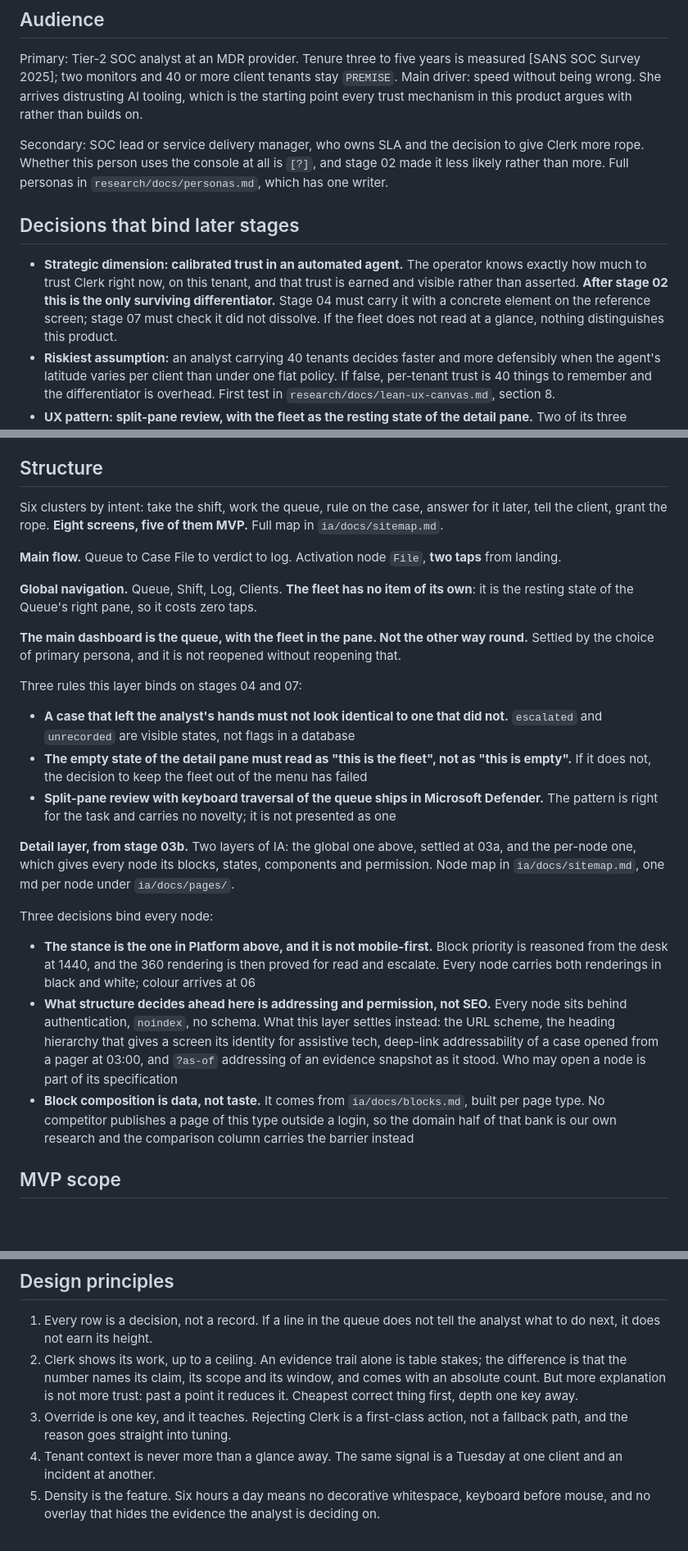
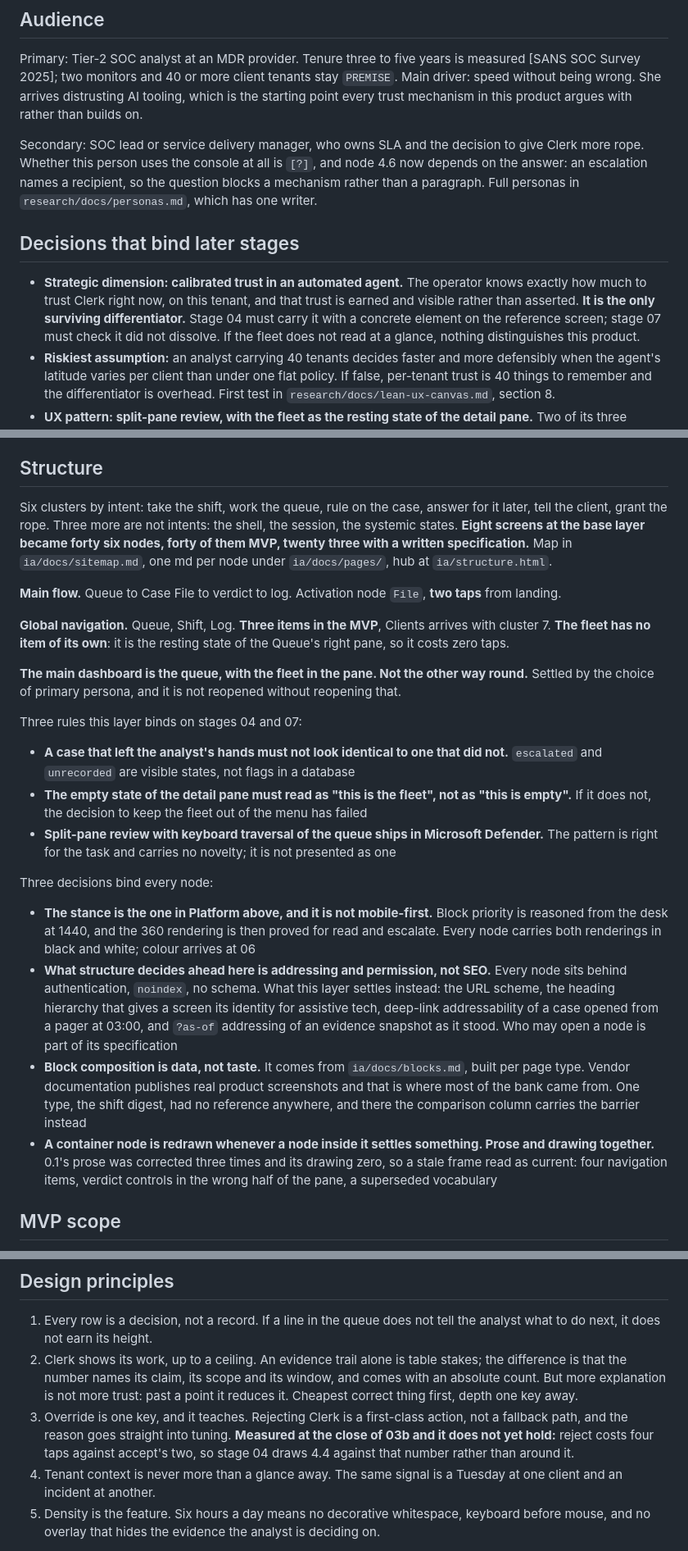
Before and after one commit to sergiodesign4u-dot/harrier, a Markdown page: CLAUDE.md, 3 parts joined by grey strips. Shown at 82% size. Drawn GitHub-style; blank space fills up the shorter version.

```diff
--- a/CLAUDE.md
+++ b/CLAUDE.md
@@ -21,11 +21,11 @@ Desktop-first responsive web, minimum 1280. Primary layout target is 1440 to 192
 
 Primary: Tier-2 SOC analyst at an MDR provider. Tenure three to five years is measured [SANS SOC Survey 2025]; two monitors and 40 or more client tenants stay `PREMISE`. Main driver: speed without being wrong. She arrives distrusting AI tooling, which is the starting point every trust mechanism in this product argues with rather than builds on.
 
-Secondary: SOC lead or service delivery manager, who owns SLA and the decision to give Clerk more rope. Whether this person uses the console at all is `[?]`, and stage 02 made it less likely rather than more. Full personas in `research/docs/personas.md`, which has one writer.
+Secondary: SOC lead or service delivery manager, who owns SLA and the decision to give Clerk more rope. Whether this person uses the console at all is `[?]`, and node 4.6 now depends on the answer: an escalation names a recipient, so the question blocks a mechanism rather than a paragraph. Full personas in `research/docs/personas.md`, which has one writer.
 
 ## Decisions that bind later stages
 
-- **Strategic dimension: calibrated trust in an automated agent.** The operator knows exactly how much to trust Clerk right now, on this tenant, and that trust is earned and visible rather than asserted. **After stage 02 this is the only surviving differentiator.** Stage 04 must carry it with a concrete element on the reference screen; stage 07 must check it did not dissolve. If the fleet does not read at a glance, nothing distinguishes this product.
+- **Strategic dimension: calibrated trust in an automated agent.** The operator knows exactly how much to trust Clerk right now, on this tenant, and that trust is earned and visible rather than asserted. **It is the only surviving differentiator.** Stage 04 must carry it with a concrete element on the reference screen; stage 07 must check it did not dissolve. If the fleet does not read at a glance, nothing distinguishes this product.
 - **Riskiest assumption:** an analyst carrying 40 tenants decides faster and more defensibly when the agent's latitude varies per client than under one flat policy. If false, per-tenant trust is 40 things to remember and the differentiator is overhead. First test in `research/docs/lean-ux-canvas.md`, section 8.
 - **UX pattern: split-pane review, with the fleet as the resting state of the detail pane.** Two of its three reasons now stand on evidence: satisficing is supported and the structural argument holds, while pattern-matching before reading is still `[?]`. Microsoft ships split-pane with keyboard traversal of the queue, so the pattern carries no novelty and must not be presented as one. Alternative and full reasoning in `research/docs/ux-patterns.md`.
 
@@ -52,11 +53,11 @@ Jobs in `research/docs/jtbd.md`. The steps of the journey inside the main job ar
 
 ## Structure
 
-Six clusters by intent: take the shift, work the queue, rule on the case, answer for it later, tell the client, grant the rope. **Eight screens, five of them MVP.** Full map in `ia/docs/sitemap.md`.
+Six clusters by intent: take the shift, work the queue, rule on the case, answer for it later, tell the client, grant the rope. Three more are not intents: the shell, the session, the systemic states. **Eight screens at the base layer became forty six nodes, forty of them MVP, twenty three with a written specification.** Map in `ia/docs/sitemap.md`, one md per node under `ia/docs/pages/`, hub at `ia/structure.html`.
 
 **Main flow.** Queue to Case File to verdict to log. Activation node `File`, **two taps** from landing.
 
-**Global navigation.** Queue, Shift, Log, Clients. **The fleet has no item of its own**: it is the resting state of the Queue's right pane, so it costs zero taps.
+**Global navigation.** Queue, Shift, Log. **Three items in the MVP**, Clients arrives with cluster 7. **The fleet has no item of its own**: it is the resting state of the Queue's right pane, so it costs zero taps.
 
 **The main dashboard is the queue, with the fleet in the pane. Not the other way round.** Settled by the choice of primary persona, and it is not reopened without reopening that.
 
@@ -66,13 +67,12 @@ Three rules this layer binds on stages 04 and 07:
 - **The empty state of the detail pane must read as "this is the fleet", not as "this is empty".** If it does not, the decision to keep the fleet out of the menu has failed
 - **Split-pane review with keyboard traversal of the queue ships in Microsoft Defender.** The pattern is right for the task and carries no novelty; it is not presented as one
 
-**Detail layer, from stage 03b.** Two layers of IA: the global one above, settled at 03a, and the per-node one, which gives every node its blocks, states, components and permission. Node map in `ia/docs/sitemap.md`, one md per node under `ia/docs/pages/`.
-
 Three decisions bind every node:
 
 - **The stance is the one in Platform above, and it is not mobile-first.** Block priority is reasoned from the desk at 1440, and the 360 rendering is then proved for read and escalate. Every node carries both renderings in black and white; colour arrives at 06
 - **What structure decides ahead here is addressing and permission, not SEO.** Every node sits behind authentication, `noindex`, no schema. What this layer settles instead: the URL scheme, the heading hierarchy that gives a screen its identity for assistive tech, deep-link addressability of a case opened from a pager at 03:00, and `?as-of` addressing of an evidence snapshot as it stood. Who may open a node is part of its specification
-- **Block composition is data, not taste.** It comes from `ia/docs/blocks.md`, built per page type. No competitor publishes a page of this type outside a login, so the domain half of that bank is our own research and the comparison column carries the barrier instead
+- **Block composition is data, not taste.** It comes from `ia/docs/blocks.md`, built per page type. Vendor documentation publishes real product screenshots and that is where most of the bank came from. One type, the shift digest, had no reference anywhere, and there the comparison column carries the barrier instead
+- **A container node is redrawn whenever a node inside it settles something. Prose and drawing together.** 0.1's prose was corrected three times and its drawing zero, so a stale frame read as current: four navigation items, verdict controls in the wrong half of the pane, a superseded vocabulary
 
 ## MVP scope
 
@@ -90,7 +90,7 @@ United States and EU, SOC 2 Type II, tenant data isolation, EU residency option,
 
 1. Every row is a decision, not a record. If a line in the queue does not tell the analyst what to do next, it does not earn its height.
 2. Clerk shows its work, up to a ceiling. An evidence trail alone is table stakes; the difference is that the number names its claim, its scope and its window, and comes with an absolute count. But more explanation is not more trust: past a point it reduces it. Cheapest correct thing first, depth one key away.
-3. Override is one key, and it teaches. Rejecting Clerk is a first-class action, not a fallback path, and the reason goes straight into tuning.
+3. Override is one key, and it teaches. Rejecting Clerk is a first-class action, not a fallback path, and the reason goes straight into tuning. **Measured at the close of 03b and it does not yet hold:** reject costs four taps against accept's two, so stage 04 draws 4.4 against that number rather than around it.
 4. Tenant context is never more than a glance away. The same signal is a Tuesday at one client and an incident at another.
 5. Density is the feature. Six hours a day means no decorative whitespace, keyboard before mouse, and no overlay that hides the evidence the analyst is deciding on.
 
```
Also changed, not shown: other parts of CLAUDE.md (+3 -1 lines), docs/decisions.md (+16 -0 lines).
